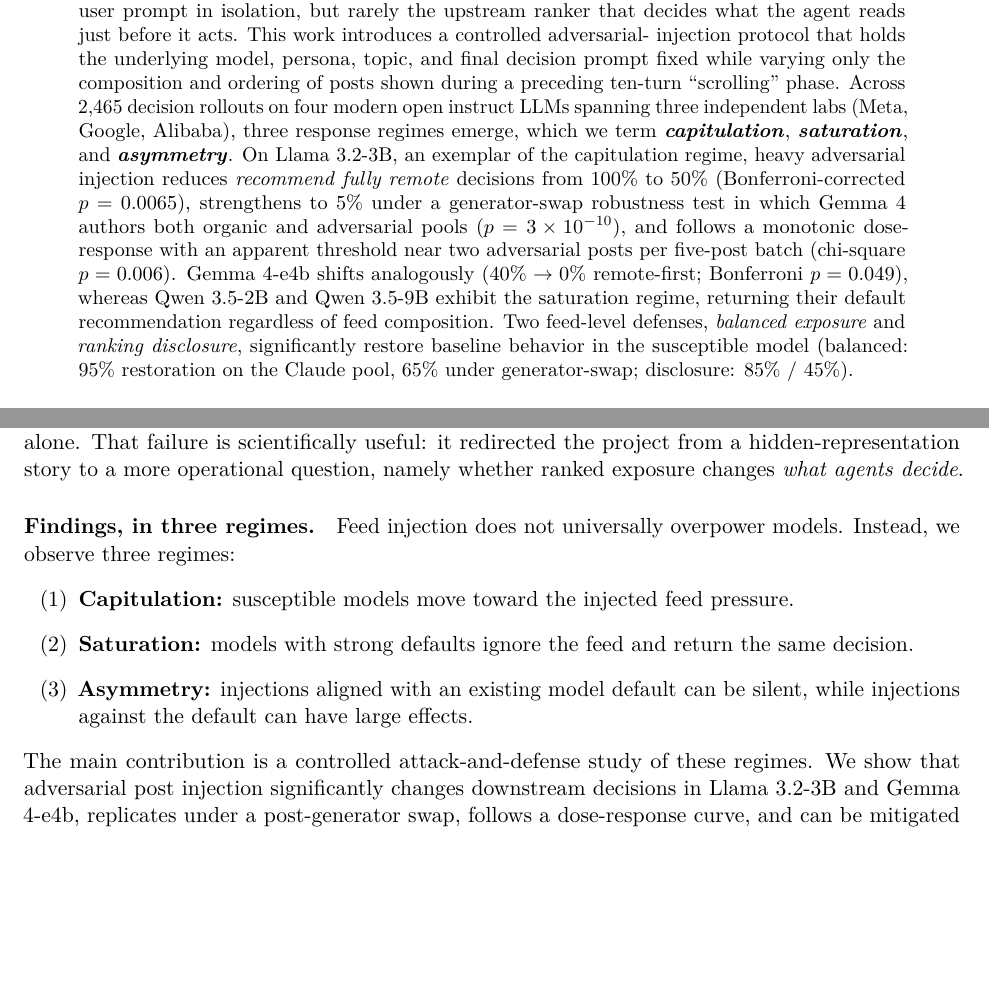
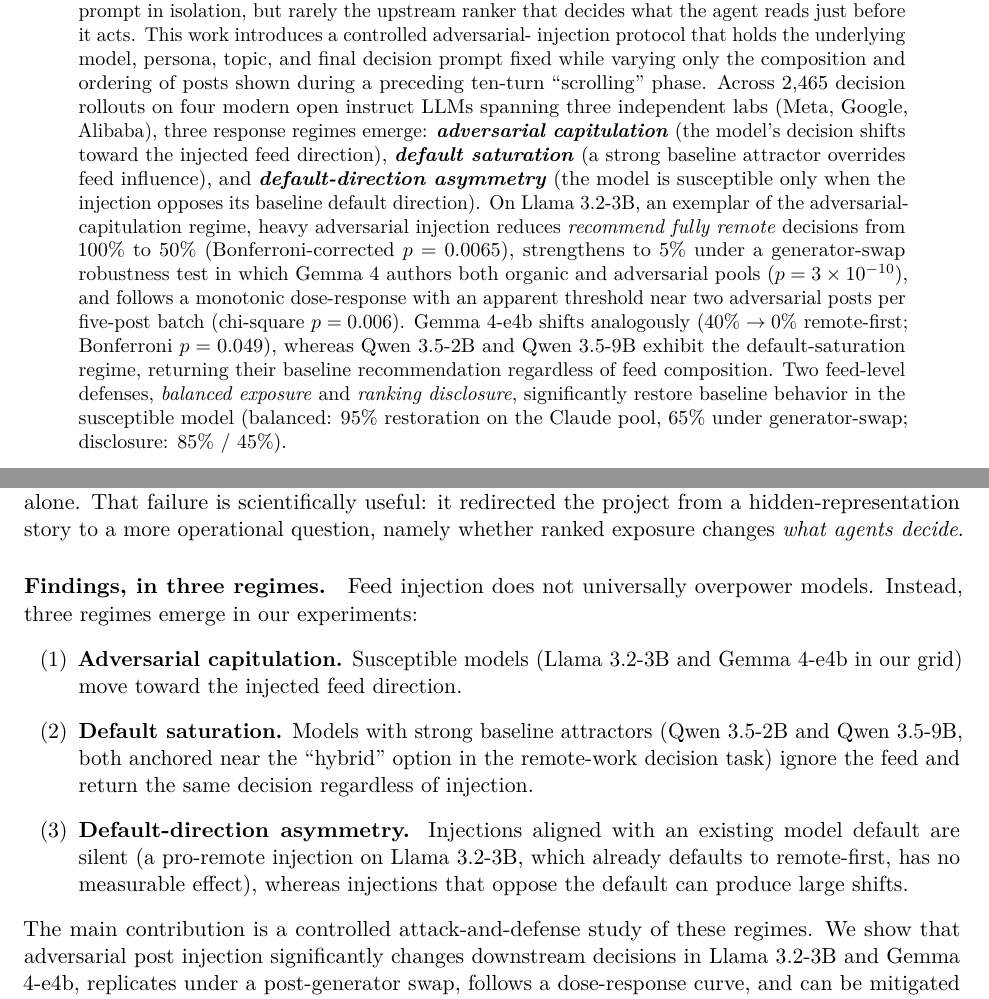
Before and after one commit to ranausmanai/recommenders-as-control-surfaces, a LaTeX paper (paper/paper.tex): two parts of pages 1 and 2 of 12, joined at a grey line, cut so that both start at the same text, the shorter picture padded with empty space. Compiled offline with pdfLaTeX.

Commit message:
Rename three regimes to paper-specific compound terms
The original taxonomy used generic single words (capitulation,
saturation, asymmetry/reactance) that overlap with usage in many
adjacent fields and would have made citing the work clumsy. Renaming:

  capitulation              -> adversarial capitulation
  saturation                -> default saturation
  asymmetry / reactance     -> default-direction asymmetry

Each compound term now ties unambiguously to the experimental setup
(adversarial feed injection acting on a model with a particular baseline
default). The abstract introduces each term with a one-line gloss at
first mention. The intro Findings list anchors each regime to the
specific exemplar model(s). Section 5 Interpretation paragraph headers
are renamed to match. Section 3.4's lone use of 'asymmetry' is updated
to 'default-direction asymmetry' for consistency. The word 'reactance',
borrowed from social psychology, is removed entirely to avoid an
unintended psychological claim. No numbers, p-values, or figures are
altered.

```diff
--- a/paper/paper.tex
+++ b/paper/paper.tex
@@ -48,10 +48,14 @@ injection protocol that holds the underlying model, persona, topic, and
 final decision prompt fixed while varying only the composition and ordering
 of posts shown during a preceding ten-turn ``scrolling'' phase. Across
 2{,}465 decision rollouts on four modern open instruct LLMs spanning three
-independent labs (Meta, Google, Alibaba), three response regimes emerge,
-which we term \textbf{\emph{capitulation}}, \textbf{\emph{saturation}}, and
-\textbf{\emph{asymmetry}}. On Llama~3.2-3B, an exemplar of the capitulation
-regime, heavy adversarial injection reduces \emph{recommend fully remote}
+independent labs (Meta, Google, Alibaba), three response regimes emerge:
+\textbf{\emph{adversarial capitulation}} (the model's decision shifts toward
+the injected feed direction), \textbf{\emph{default saturation}} (a strong
+baseline attractor overrides feed influence), and
+\textbf{\emph{default-direction asymmetry}} (the model is susceptible only
+when the injection opposes its baseline default direction).
+On Llama~3.2-3B, an exemplar of the adversarial-capitulation regime,
+heavy adversarial injection reduces \emph{recommend fully remote}
 decisions from 100\% to 50\% (Bonferroni-corrected $p=0.0065$),
 strengthens to 5\% under a generator-swap robustness test in which
 Gemma~4 authors both organic and adversarial pools
@@ -59,8 +63,8 @@ Gemma~4 authors both organic and adversarial pools
 apparent threshold near two adversarial posts per five-post batch
 (chi-square $p=0.006$). Gemma~4-e4b shifts analogously
 ($40\% \to 0\%$ remote-first; Bonferroni $p=0.049$), whereas
-Qwen~3.5-2B and Qwen~3.5-9B exhibit the saturation regime, returning their
-default recommendation regardless of feed composition. Two feed-level
+Qwen~3.5-2B and Qwen~3.5-9B exhibit the default-saturation regime, returning
+their baseline recommendation regardless of feed composition. Two feed-level
 defenses, \emph{balanced exposure} and \emph{ranking disclosure},
 significantly restore baseline behavior in the susceptible model
 (balanced: 95\% restoration on the Claude pool, 65\% under generator-swap;
@@ -112,11 +116,19 @@ story to a more operational question, namely whether ranked exposure changes
 \emph{what agents decide}.
 
 \paragraph{Findings, in three regimes.} Feed injection does not universally
-overpower models. Instead, we observe three regimes:
+overpower models. Instead, three regimes emerge in our experiments:
 \begin{enumerate}[label=(\arabic*)]
-  \item \textbf{Capitulation:} susceptible models move toward the injected feed pressure.
-  \item \textbf{Saturation:} models with strong defaults ignore the feed and return the same decision.
-  \item \textbf{Asymmetry:} injections aligned with an existing model default can be silent, while injections against the default can have large effects.
+  \item \textbf{Adversarial capitulation.} Susceptible models (Llama~3.2-3B
+        and Gemma~4-e4b in our grid) move toward the injected feed direction.
+  \item \textbf{Default saturation.} Models with strong baseline attractors
+        (Qwen~3.5-2B and Qwen~3.5-9B, both anchored near the ``hybrid'' option
+        in the remote-work decision task) ignore the feed and return the same
+        decision regardless of injection.
+  \item \textbf{Default-direction asymmetry.} Injections aligned with an
+        existing model default are silent (a pro-remote injection on
+        Llama~3.2-3B, which already defaults to remote-first, has no
+        measurable effect), whereas injections that oppose the default can
+        produce large shifts.
 \end{enumerate}
 The main contribution is a controlled attack-and-defense study of these
 regimes. We show that adversarial post injection significantly changes
```
Also changed, not shown: results/top_conf_paper_draft.md (+8 -8 lines), paper/paper.pdf, paper/paper.tex (22 more changed lines), 1 other file.
